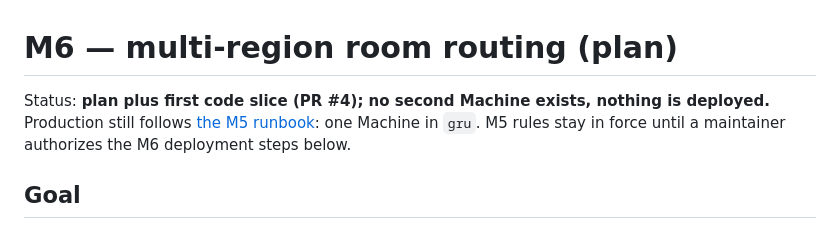
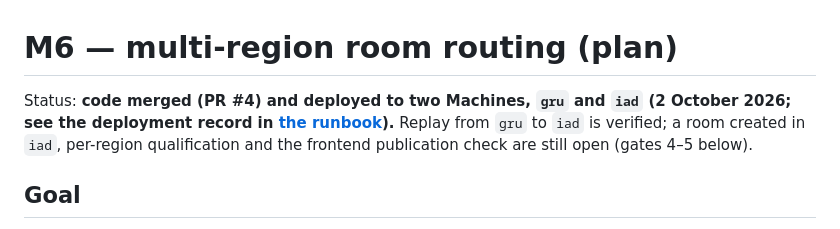
Before and after one commit to carbiecarbie/CurveballNext, a Markdown page: docs/milestones/m6-multi-region-plan.md, the part around the change. Rendered like a GitHub page.

```diff
--- a/docs/milestones/m6-multi-region-plan.md
+++ b/docs/milestones/m6-multi-region-plan.md
@@ -1,6 +1,6 @@
 # M6 — multi-region room routing (plan)
 
-Status: **plan plus first code slice (PR #4); no second Machine exists, nothing is deployed.** Production still follows [the M5 runbook](../m5-runbook.md): one Machine in `gru`. M5 rules stay in force until a maintainer authorizes the M6 deployment steps below.
+Status: **code merged (PR #4) and deployed to two Machines, `gru` and `iad` (2 October 2026; see the deployment record in [the runbook](../m5-runbook.md)).** Replay from `gru` to `iad` is verified; a room created in `iad`, per-region qualification and the frontend publication check are still open (gates 4–5 below).
 
 ## Goal
 Players far from São Paulo get a nearby authority. One Fly app runs one independent Machine per approved region (initially `gru` and `iad`). A room is created on the Machine nearest its creator and lives there; anyone joining it is routed to that Machine. No state is shared between regions. This follows the maintainer direction recorded in the [M5 plan](m5-private-online-multiplayer-plan.md) (1 October 2026).
```
Also changed, not shown: docs/m5-runbook.md (+4 -2 lines).
